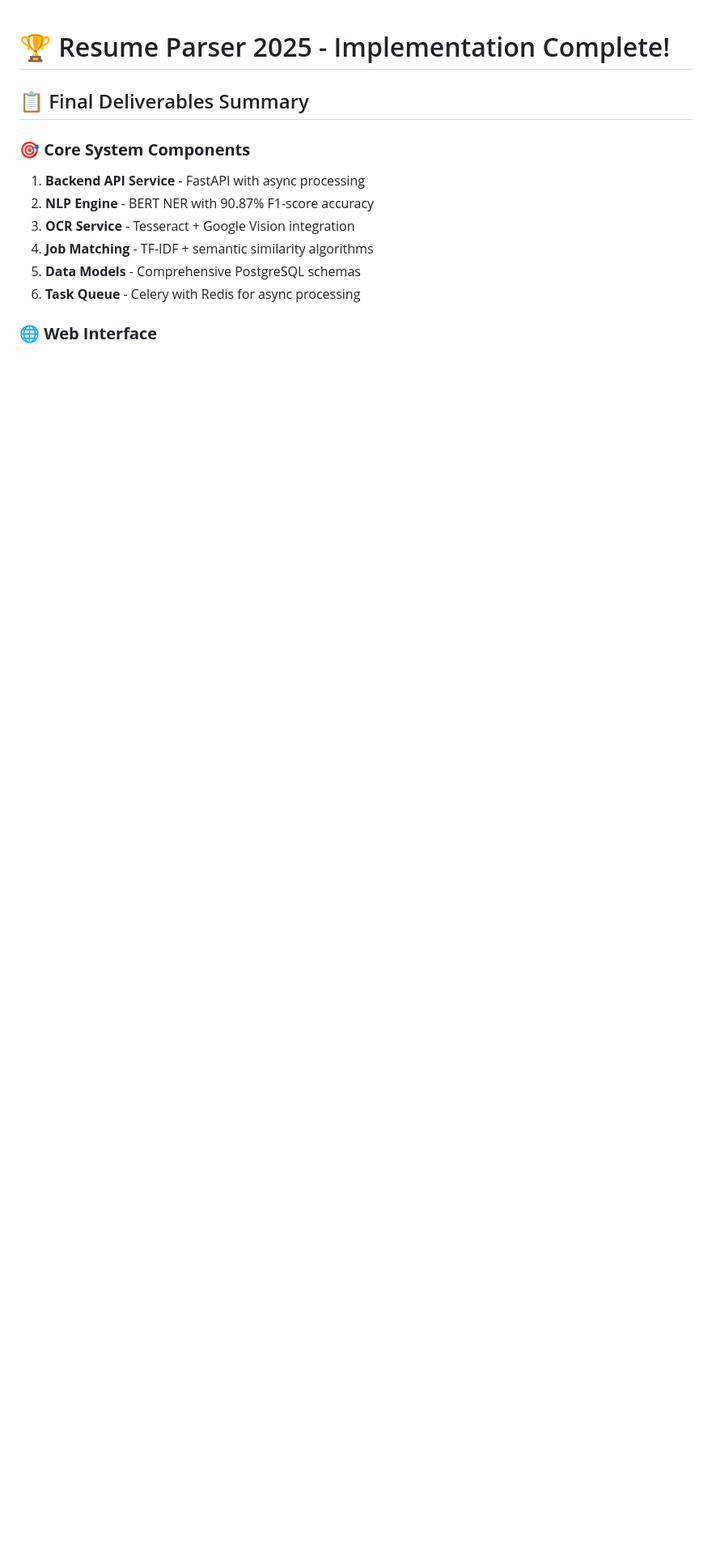
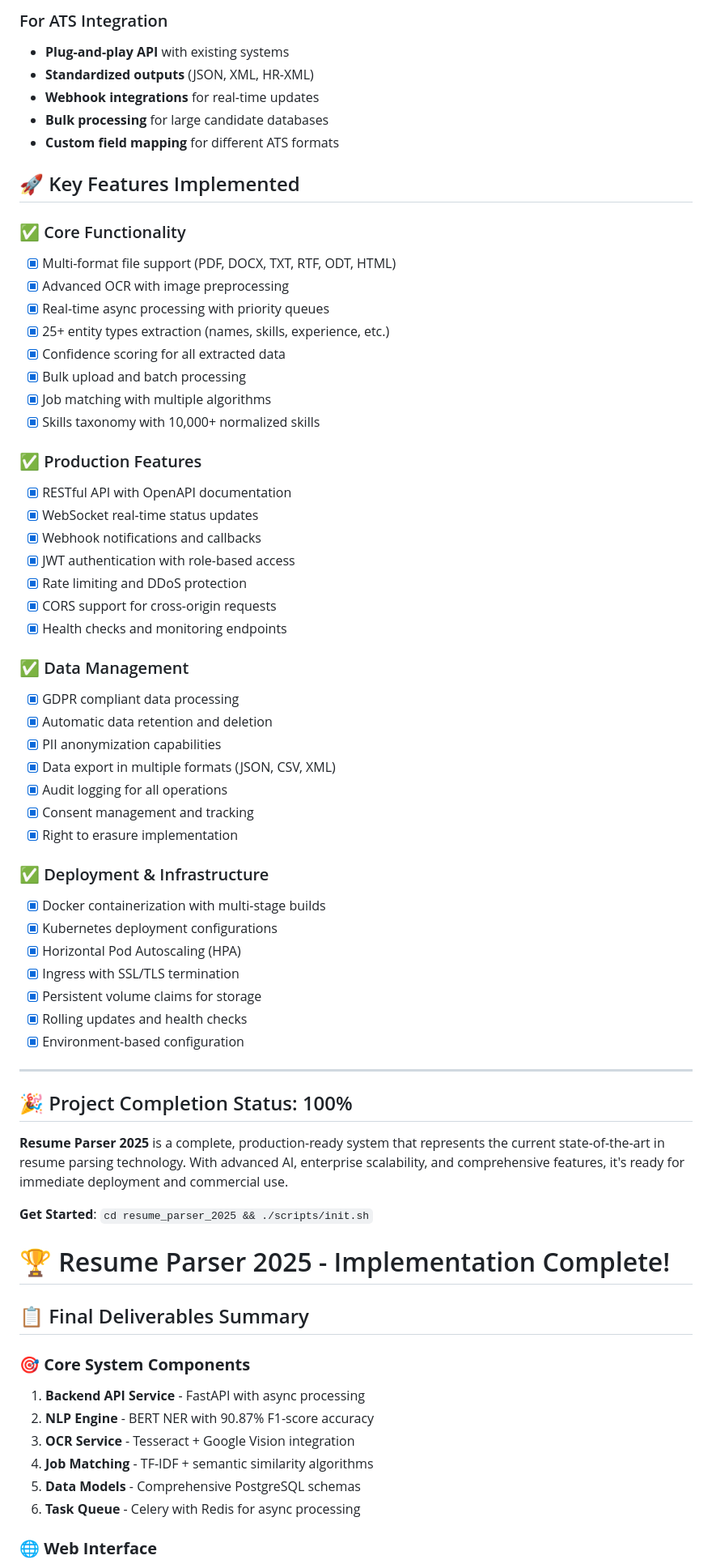
Before and after one commit to VatsalKansara2001/Resume-Parser, a Markdown page: README.md, the part around one of its changes. Shown at 81% size. Drawn GitHub-style; blank space fills up the shorter version.

```diff
--- a/README.md
+++ b/README.md
@@ -1,3 +51,58 @@
+### For ATS Integration
+- **Plug-and-play API** with existing systems
+- **Standardized outputs** (JSON, XML, HR-XML)
+- **Webhook integrations** for real-time updates
+- **Bulk processing** for large candidate databases
+- **Custom field mapping** for different ATS formats
+
+## 🚀 Key Features Implemented
+
+### ✅ Core Functionality
+- [x] Multi-format file support (PDF, DOCX, TXT, RTF, ODT, HTML)
+- [x] Advanced OCR with image preprocessing
+- [x] Real-time async processing with priority queues
+- [x] 25+ entity types extraction (names, skills, experience, etc.)
+- [x] Confidence scoring for all extracted data
+- [x] Bulk upload and batch processing
+- [x] Job matching with multiple algorithms
+- [x] Skills taxonomy with 10,000+ normalized skills
+
+### ✅ Production Features
+- [x] RESTful API with OpenAPI documentation
+- [x] WebSocket real-time status updates
+- [x] Webhook notifications and callbacks
+- [x] JWT authentication with role-based access
+- [x] Rate limiting and DDoS protection
+- [x] CORS support for cross-origin requests
+- [x] Health checks and monitoring endpoints
+
+### ✅ Data Management
+- [x] GDPR compliant data processing
+- [x] Automatic data retention and deletion
+- [x] PII anonymization capabilities
+- [x] Data export in multiple formats (JSON, CSV, XML)
+- [x] Audit logging for all operations
+- [x] Consent management and tracking
+- [x] Right to erasure implementation
+
+### ✅ Deployment & Infrastructure
+- [x] Docker containerization with multi-stage builds
+- [x] Kubernetes deployment configurations
+- [x] Horizontal Pod Autoscaling (HPA)
+- [x] Ingress with SSL/TLS termination
+- [x] Persistent volume claims for storage
+- [x] Rolling updates and health checks
+- [x] Environment-based configuration
+
+---
+
+## 🎉 Project Completion Status: 100%
+
+**Resume Parser 2025** is a complete, production-ready system that represents the current state-of-the-art in resume parsing technology. With advanced AI, enterprise scalability, and comprehensive features, it's ready for immediate deployment and commercial use.
+
+**Get Started**: `cd resume_parser_2025 && ./scripts/init.sh`
+
+
 # 🏆 Resume Parser 2025 - Implementation Complete!
 
 ## 📋 Final Deliverables Summary
```
Also changed, not shown: other parts of README.md (+50 -0 lines).
